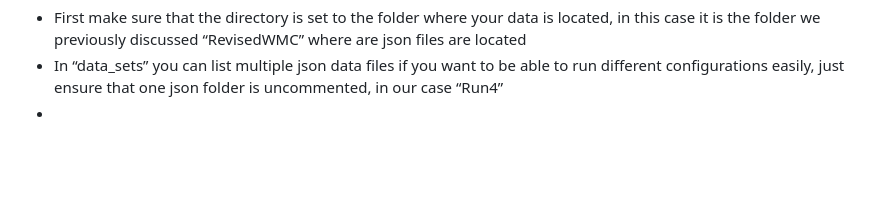
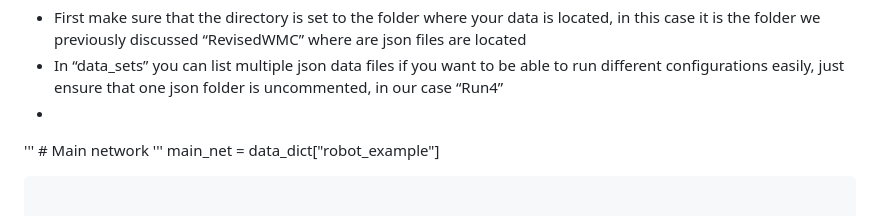
Before and after one commit to mijtsma/jsat, a Markdown page: userapps/robot_example/README.md, the part around the change. GitHub-like rendering; blank space fills up the shorter version.

````diff
--- a/userapps/robot_example/README.md
+++ b/userapps/robot_example/README.md
@@ -76,3 +76,7 @@ data_sets: list[str] = [
 - First make sure that the directory is set to the folder where your data is located, in this case it is the folder we previously discussed “RevisedWMC” where are json files are located
 - In “data_sets” you can list multiple json data files if you want to be able to run different configurations easily, just ensure that one json folder is uncommented, in our case “Run4”
 -
+
+''' # Main network
+''' main_net = data_dict["robot_example"]
+```
````
